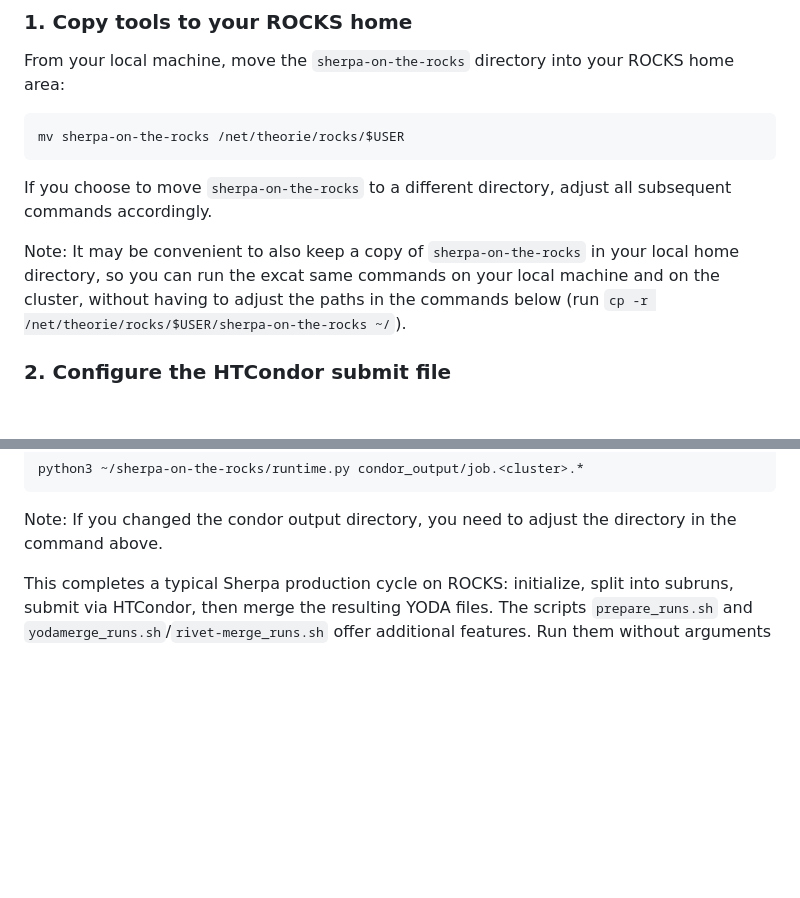
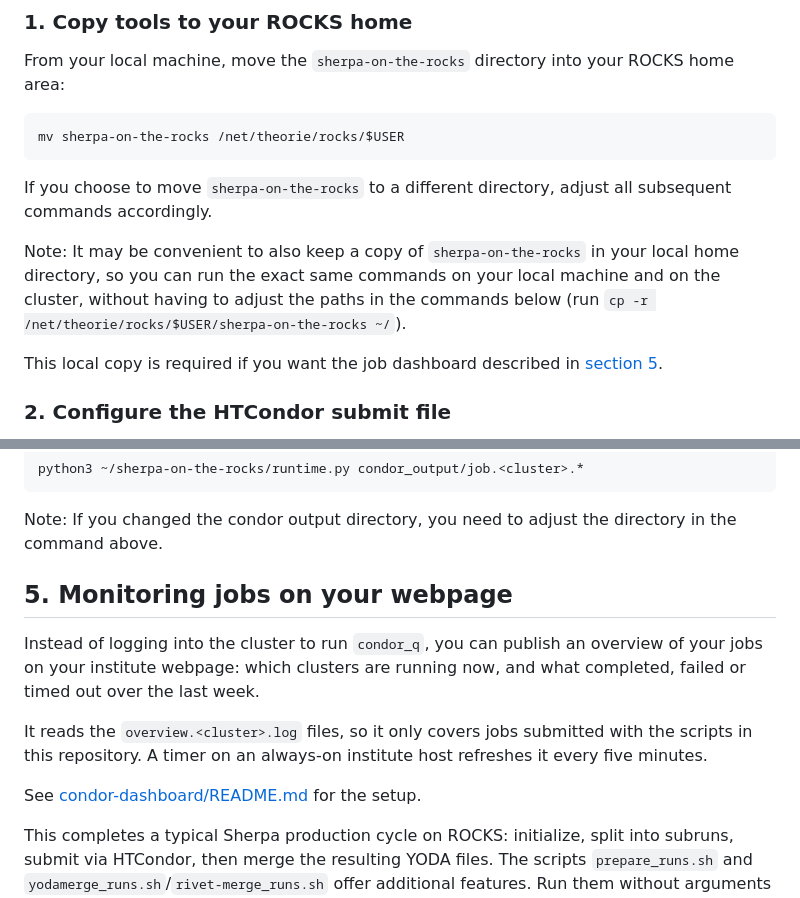
Before and after one commit to MoritzP2602/sherpa-on-the-rocks, a Markdown page: README.md, 2 parts joined by grey strips. Drawn GitHub-style; blank space fills up the shorter version.

Commit message:
Add condor-dashboard (manual)

```diff
--- a/README.md
+++ b/README.md
@@ -23,7 +23,9 @@ mv sherpa-on-the-rocks /net/theorie/rocks/$USER
 
 If you choose to move `sherpa-on-the-rocks` to a different directory, adjust all subsequent commands accordingly.
 
-Note: It may be convenient to also keep a copy of `sherpa-on-the-rocks` in your local home directory, so you can run the excat same commands on your local machine and on the cluster, without having to adjust the paths in the commands below (run `cp -r /net/theorie/rocks/$USER/sherpa-on-the-rocks ~/`).
+Note: It may be convenient to also keep a copy of `sherpa-on-the-rocks` in your local home directory, so you can run the exact same commands on your local machine and on the cluster, without having to adjust the paths in the commands below (run `cp -r /net/theorie/rocks/$USER/sherpa-on-the-rocks ~/`).
+
+This local copy is required if you want the job dashboard described in [section 5](#5-monitoring-jobs-on-your-webpage).
 
 ### 2. Configure the HTCondor submit file
 
@@ -207,6 +209,14 @@ python3 ~/sherpa-on-the-rocks/runtime.py condor_output/job.<cluster>.*
 
 Note: If you changed the condor output directory, you need to adjust the directory in the command above.
 
+## 5. Monitoring jobs on your webpage
+
+Instead of logging into the cluster to run `condor_q`, you can publish an overview of your jobs on your institute webpage: which clusters are running now, and what completed, failed or timed out over the last week.
+
+It reads the `overview.<cluster>.log` files, so it only covers jobs submitted with the scripts in this repository. A timer on an always-on institute host refreshes it every five minutes.
+
+See [condor-dashboard/README.md](condor-dashboard/README.md) for the setup.
+
 
 This completes a typical Sherpa production cycle on ROCKS: initialize, split into subruns, submit via HTCondor, then merge the resulting YODA files. The scripts `prepare_runs.sh` and `yodamerge_runs.sh`/`rivet-merge_runs.sh` offer additional features. Run them without arguments to see all available options:
 
```
